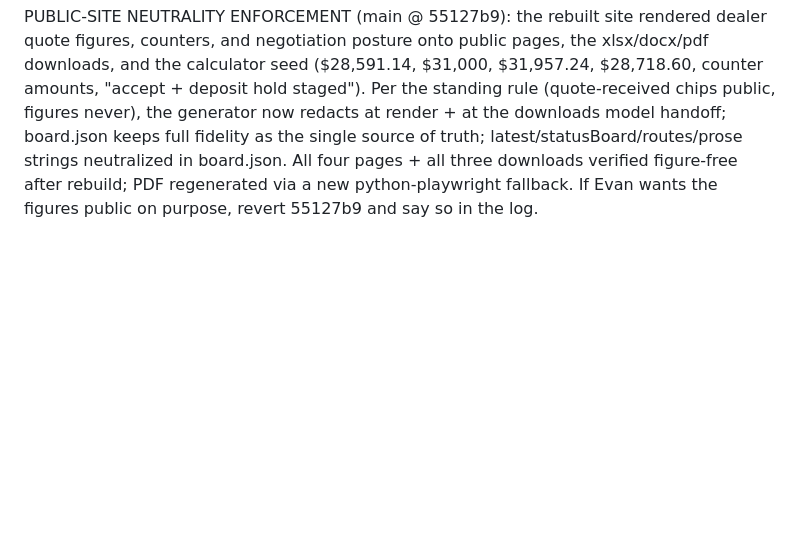
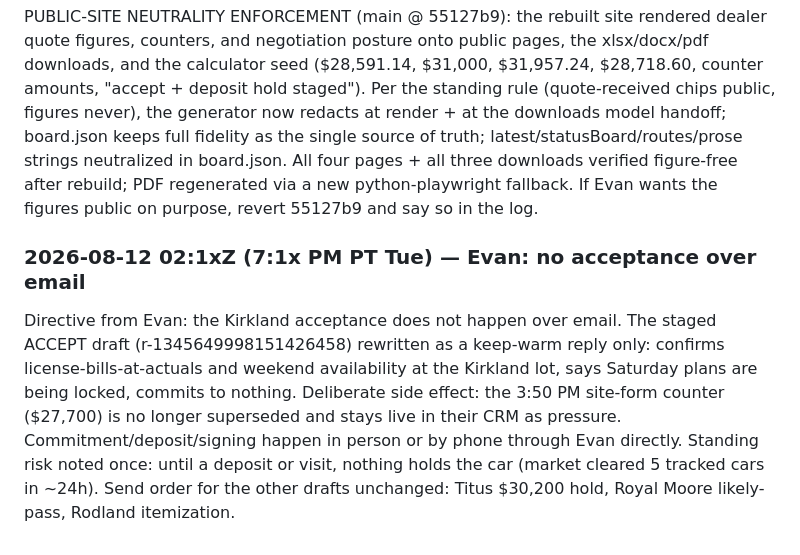
Before and after one commit to evbarleyg/macicarsearch, a Markdown page: outreach/README.md, the part around the change. GitHub-like rendering; blank space fills up the shorter version.

Commit message:
Kirkland acceptance moves off email per Evan; draft rewritten keep-warm
Co-Authored-By: Claude Fable 5 <noreply@anthropic.com>
Claude-Session: https://claude.ai/code/session_01HSSGkNu3Mr9vQrXnxF1MKw

```diff
--- a/outreach/README.md
+++ b/outreach/README.md
@@ -830,3 +830,7 @@ Mac session's Aug 12 sweep + site rebuild ingested (outreach @ f402c0d, main @ 7
 - Toyota of Lake City GT (Evan's find, logged 00:5x): NOT in the resweep universe (sweep predates the find); numbers still needed.
 
 PUBLIC-SITE NEUTRALITY ENFORCEMENT (main @ 55127b9): the rebuilt site rendered dealer quote figures, counters, and negotiation posture onto public pages, the xlsx/docx/pdf downloads, and the calculator seed ($28,591.14, $31,000, $31,957.24, $28,718.60, counter amounts, "accept + deposit hold staged"). Per the standing rule (quote-received chips public, figures never), the generator now redacts at render + at the downloads model handoff; board.json keeps full fidelity as the single source of truth; latest/statusBoard/routes/prose strings neutralized in board.json. All four pages + all three downloads verified figure-free after rebuild; PDF regenerated via a new python-playwright fallback. If Evan wants the figures public on purpose, revert 55127b9 and say so in the log.
+
+### 2026-08-12 02:1xZ (7:1x PM PT Tue) — Evan: no acceptance over email
+
+Directive from Evan: the Kirkland acceptance does not happen over email. The staged ACCEPT draft (r-1345649998151426458) rewritten as a keep-warm reply only: confirms license-bills-at-actuals and weekend availability at the Kirkland lot, says Saturday plans are being locked, commits to nothing. Deliberate side effect: the 3:50 PM site-form counter ($27,700) is no longer superseded and stays live in their CRM as pressure. Commitment/deposit/signing happen in person or by phone through Evan directly. Standing risk noted once: until a deposit or visit, nothing holds the car (market cleared 5 tracked cars in ~24h). Send order for the other drafts unchanged: Titus $30,200 hold, Royal Moore likely-pass, Rodland itemization.
```
